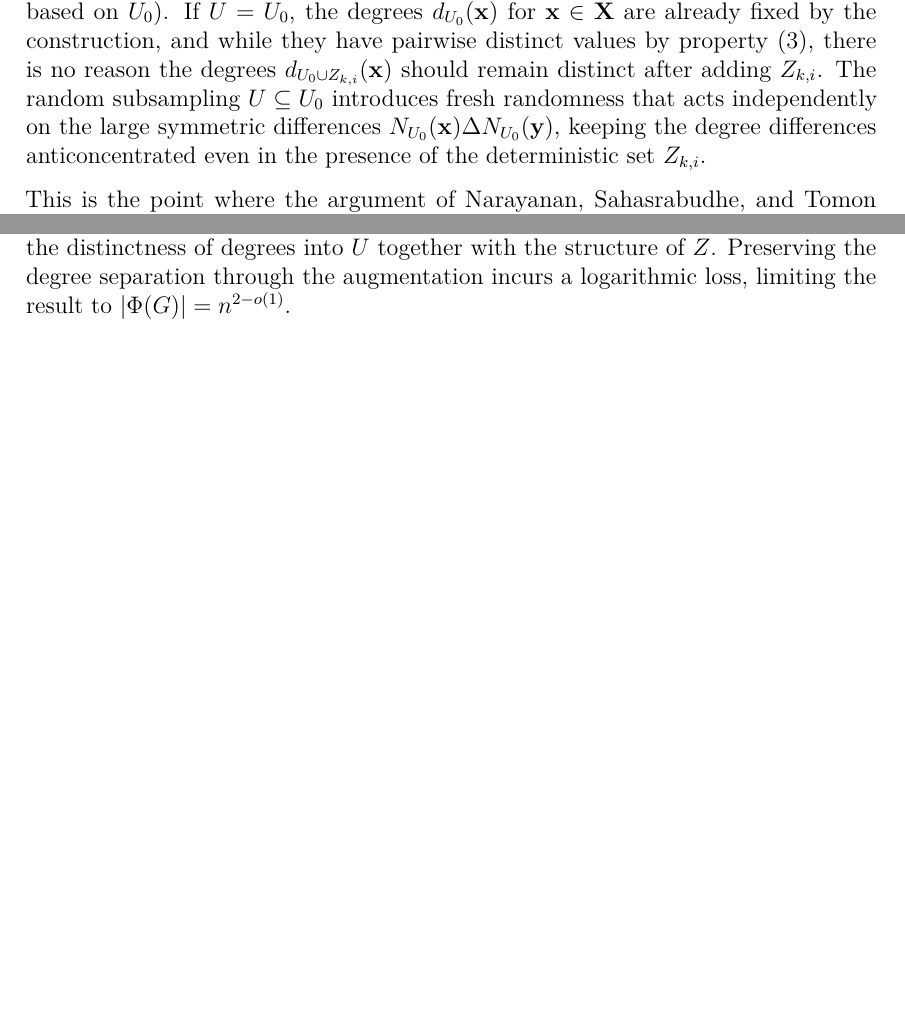
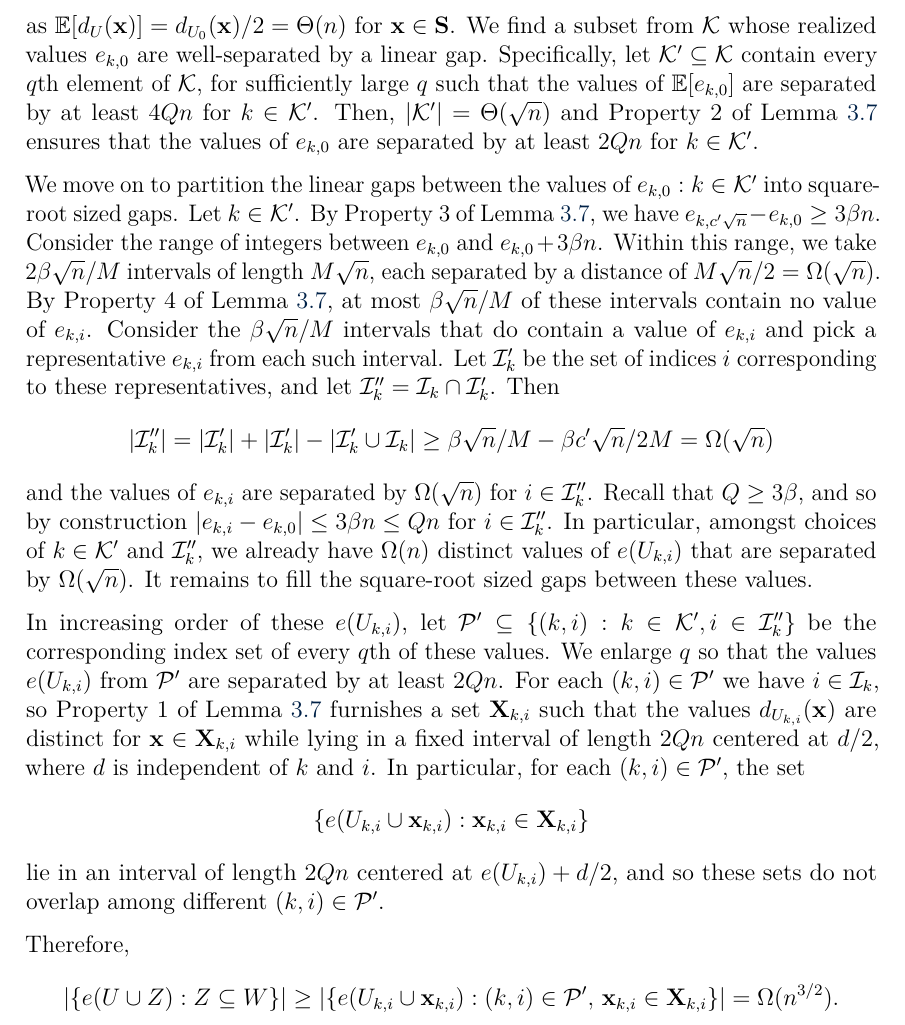
Before and after one commit to himetsai/omms_thesis, a LaTeX paper (main.tex, which reads chapters/ch3_weak_erdos_mckay.tex): two parts of page 27 of 31 before the commit and part of page 28 of 32 after it, the two joined at a grey line, cut at the place of the change, the shorter picture padded with empty space. Compiled offline with pdfLaTeX.

Commit message:
finished chapter 3

```diff
--- a/chapters/ch3_weak_erdos_mckay.tex
+++ b/chapters/ch3_weak_erdos_mckay.tex
@@ -416,20 +417,2 @@ $\Theta(\sqrt{n})$ distinct degrees into $U_{k,i} = U \cup Z_{k,i}$,
-where $Z_{k,i}$ is \emph{deterministic} (chosen based on $U_0$).
-If $U = U_0$, the degrees $d_{U_0}(\mathbf{x})$ for
-$\mathbf{x} \in \mathbf{X}$ are already fixed by the construction, and while
-they have pairwise distinct values by property~(3), there is no reason
-the degrees $d_{U_0 \cup Z_{k,i}}(\mathbf{x})$ should remain
-distinct after adding $Z_{k,i}$. The random subsampling
-$U \subseteq U_0$ introduces fresh randomness that acts independently
-on the large symmetric differences
-$N_{U_0}(\mathbf{x}) \Delta N_{U_0}(\mathbf{y})$, keeping the
-degree differences anticoncentrated even in the presence of the
-deterministic set $Z_{k,i}$.
+\subsection{Proof of the main lemma}
 
-This is the point where the argument of Narayanan, Sahasrabudhe, and
-Tomon \cite{NST} encounters an inherent obstacle. In their approach,
-$U$ is fixed before the augmentation stage, so the distinctness of
-degrees into $U \cup Z$ must be deduced from the distinctness of
-degrees into $U$ together with the structure of $Z$. Preserving the
-degree separation through the augmentation incurs a logarithmic loss,
-limiting the result to $|\Phi(G)| = n^{2-o(1)}$.
-\end{remark}
@@ -435,0 +437,18 @@ limiting the result to $|\Phi(G)| = n^{2-o(1)}$.
+as $\E[d_U(\mathbf{x})] = d_{U_0}(\mathbf{x})/2 = \Theta(n)$ for $\mathbf{x} \in \mathbf{S}$. We find a subset from $\mathcal{K}$ whose realized values $e_{k, 0}$ are well-separated by a linear gap. Specifically, let $\mathcal{K}' \subseteq \mathcal{K}$ contain every $q$th element of $\mathcal{K}$, for sufficiently large $q$ such that the values of $\E[e_{k, 0}]$ are separated by at least $4Qn$ for $k \in \mathcal{K}'$. Then, $|\mathcal{K}'| = \Theta(\sqrt{n})$ and Property~2 of Lemma~\ref{lem:double-exposure} ensures that the values of $e_{k, 0}$ are separated by at least $2Qn$ for $k \in \mathcal{K}'$.
+
+We move on to partition the linear gaps between the values of $e_{k, 0} : k \in \mathcal{K}'$ into square-root sized gaps. Let $k \in \mathcal{K}'$. By Property~3 of Lemma~\ref{lem:double-exposure}, we have $e_{k, c'\sqrt{n}} - e_{k, 0} \geq 3\beta n$. Consider the range of integers between $e_{k, 0}$ and $e_{k, 0} + 3\beta n$. Within this range, we take $2\beta\sqrt{n}/M$ intervals of length $M\sqrt{n}$, each separated by a distance of $M\sqrt{n}/2 = \Omega(\sqrt{n})$. By Property~4 of Lemma~\ref{lem:double-exposure}, at most $\beta \sqrt{n} / M$ of these intervals contain no value of $e_{k, i}$. Consider the $\beta\sqrt{n}/M$ intervals that do contain a value of $e_{k, i}$ and pick a representative $e_{k, i}$ from each such interval. Let $\mathcal{I}'_k$ be the set of indices $i$ corresponding to these representatives, and let $\mathcal{I}_k'' = \mathcal{I}_k \cap \mathcal{I}'_k$. Then
+\[
+  |\mathcal{I}_k''| = |\mathcal{I}'_k| + |\mathcal{I}'_k| - |\mathcal{I}'_k \cup \mathcal{I}_k| \geq \beta\sqrt{n}/M - \beta c' \sqrt{n}/2M = \Omega(\sqrt{n})
+\]
+and the values of $e_{k, i}$ are separated by $\Omega(\sqrt{n})$ for $i \in \mathcal{I}_k''$. Recall that $Q \geq 3\beta$, and so by construction $|e_{k, i} - e_{k, 0}| \leq 3\beta n \leq Qn$ for $i \in \mathcal{I}_k''$. In particular, amongst choices of $k \in \mathcal{K}'$ and $\mathcal{I}_k''$, we already have $\Omega(n)$ distinct values of $e(U_{k, i})$ that are separated by $\Omega(\sqrt{n})$. It remains to fill the square-root sized gaps between these values.
+
+In increasing order of these $e(U_{k, i})$, let $\mathcal{P}' \subseteq \{(k, i) : k \in \mathcal{K}', i \in \mathcal{I}_k''\}$ be the corresponding index set of every $q$th of these values. We enlarge $q$ so that the values $e(U_{k, i})$ from $\mathcal{P}'$ are separated by at least $2Qn$. For each $(k, i) \in \mathcal{P}'$ we have $i \in \mathcal{I}_k$, so Property~1 of Lemma~\ref{lem:double-exposure} furnishes a set $\mathbf{X}_{k, i}$ such that the values $d_{U_{k, i}}(\mathbf{x})$ are distinct for $\mathbf{x} \in \mathbf{X}_{k, i}$ while lying in a fixed interval of length $2Qn$ centered at $d/2$, where $d$ is independent of $k$ and $i$. In particular, for each $(k, i) \in \mathcal{P}'$, the set
+\[
+  \{e(U_{k, i} \cup \mathbf{x}_{k, i}) : \mathbf{x}_{k, i} \in \mathbf{X}_{k, i}\}
+\]
+lie in an interval of length $2Qn$ centered at $e(U_{k, i}) + d/2$, and so these sets do not overlap among different $(k, i) \in \mathcal{P}'$.
+
+Therefore,
+\[
+  |\{e(U \cup Z) : Z \subseteq W\}| \geq |\{e(U_{k, i} \cup \mathbf{x}_{k, i}) : (k, i) \in \mathcal{P}', \, \mathbf{x}_{k, i} \in \mathbf{X}_{k, i}\}| = \Omega(n^{3/2}).
+\]
```
Also changed, not shown: main.pdf, chapters/ch3_weak_erdos_mckay.tex (37 more changed lines).
